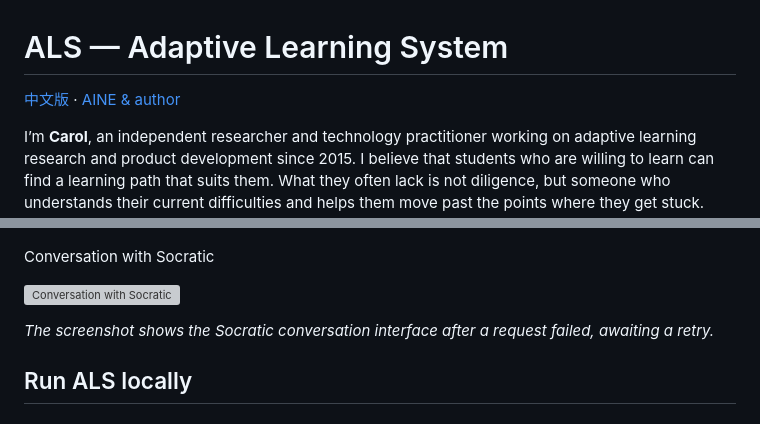
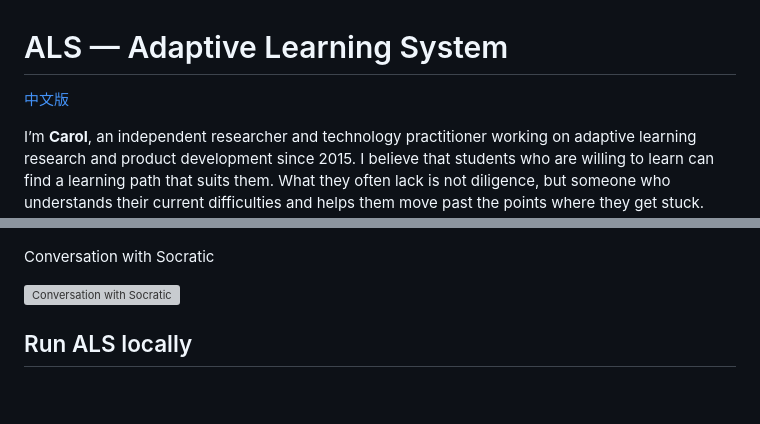
Before and after one commit to carolhsu113/Adaptive_Learning_System, a Markdown page: README.md, 2 parts joined by grey strips. Rendered like a GitHub page; blank space fills up the shorter version; grey boxes are pictures that could not be loaded.

Commit message:
Polish public repository READMEs

```diff
--- a/README.md
+++ b/README.md
@@ -1,6 +1,6 @@
 # ALS — Adaptive Learning System
 
-[中文版](README.zh-CN.md) · [AINE & author](https://aine.chaohuihsu.workers.dev/)
+[中文版](README.zh-CN.md)
 
 I’m **Carol**, an independent researcher and technology practitioner working on adaptive learning research and product development since 2015. I believe that students who are willing to learn can find a learning path that suits them. What they often lack is not diligence, but someone who understands their current difficulties and helps them move past the points where they get stuck. With this belief, I launched and have continued to develop the three-year **AINE (A Structural Exploration of AI-Native Educational Architectures)** AI-native project since 2025.
 
@@ -42,7 +42,7 @@ Conversation with Socratic
 
 ![Conversation with Socratic](docs/assets/Screenshot-SocraticChat-v1.0-2026-10-02.png)
 
-*The screenshot shows the Socratic conversation interface after a request failed, awaiting a retry.*
+
 
 ## Run ALS locally
 
```
Also changed, not shown: README.zh-CN.md (+1 -3 lines).
